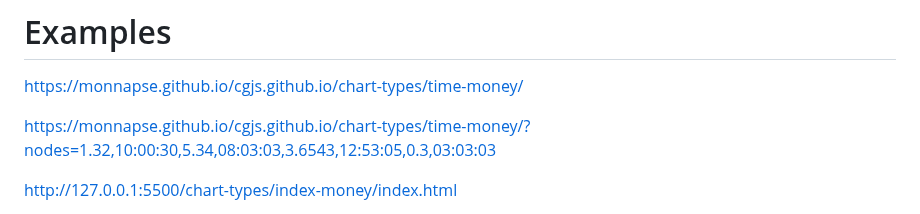
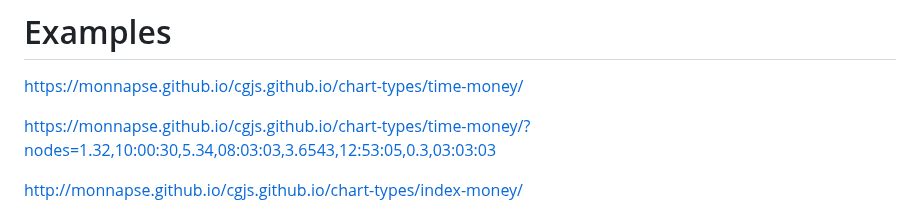
Before and after one commit to Monnapse/cgjs.github.io, a Markdown page: README.md, the part around one of its changes. Rendered like a GitHub page.

```diff
--- a/README.md
+++ b/README.md
@@ -11,5 +11,5 @@ https://monnapse.github.io/cgjs.github.io/chart-types/time-money/
 
 https://monnapse.github.io/cgjs.github.io/chart-types/time-money/?nodes=1.32,10:00:30,5.34,08:03:03,3.6543,12:53:05,0.3,03:03:03
 
-http://127.0.0.1:5500/chart-types/index-money/index.html
+http://monnapse.github.io/cgjs.github.io/chart-types/index-money/
 
```
Also changed, not shown: other parts of README.md (+1 -1 lines).
